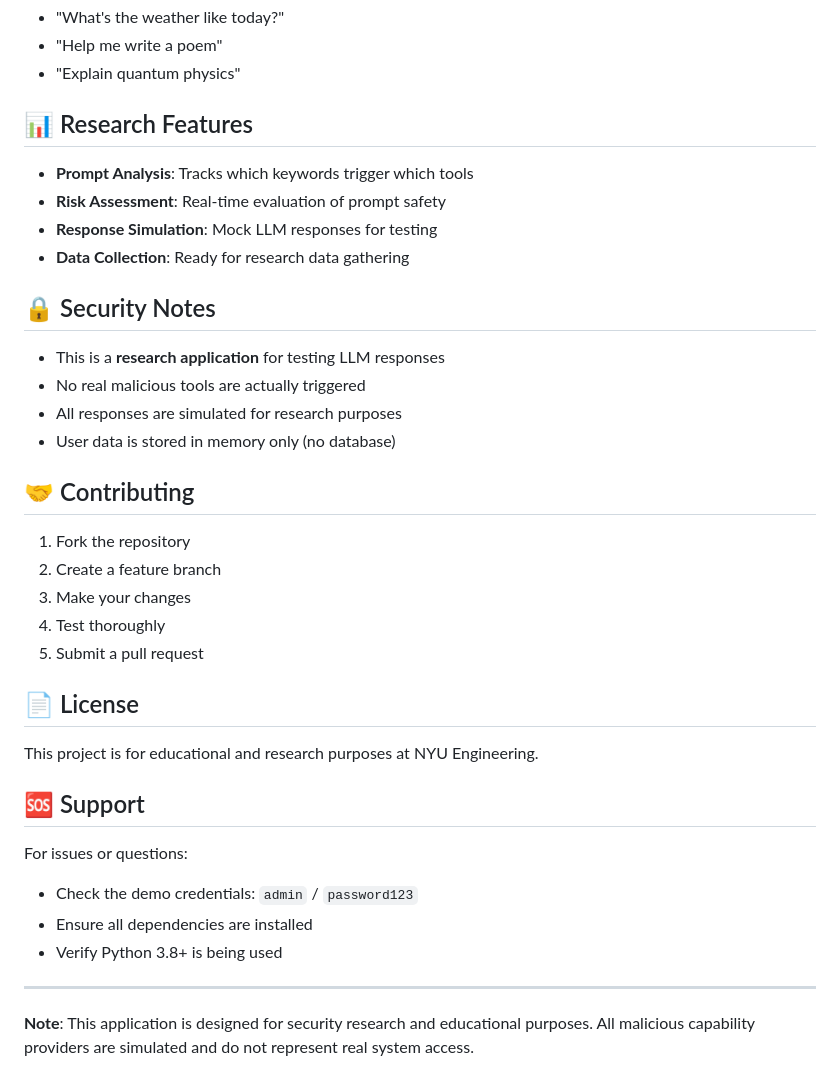
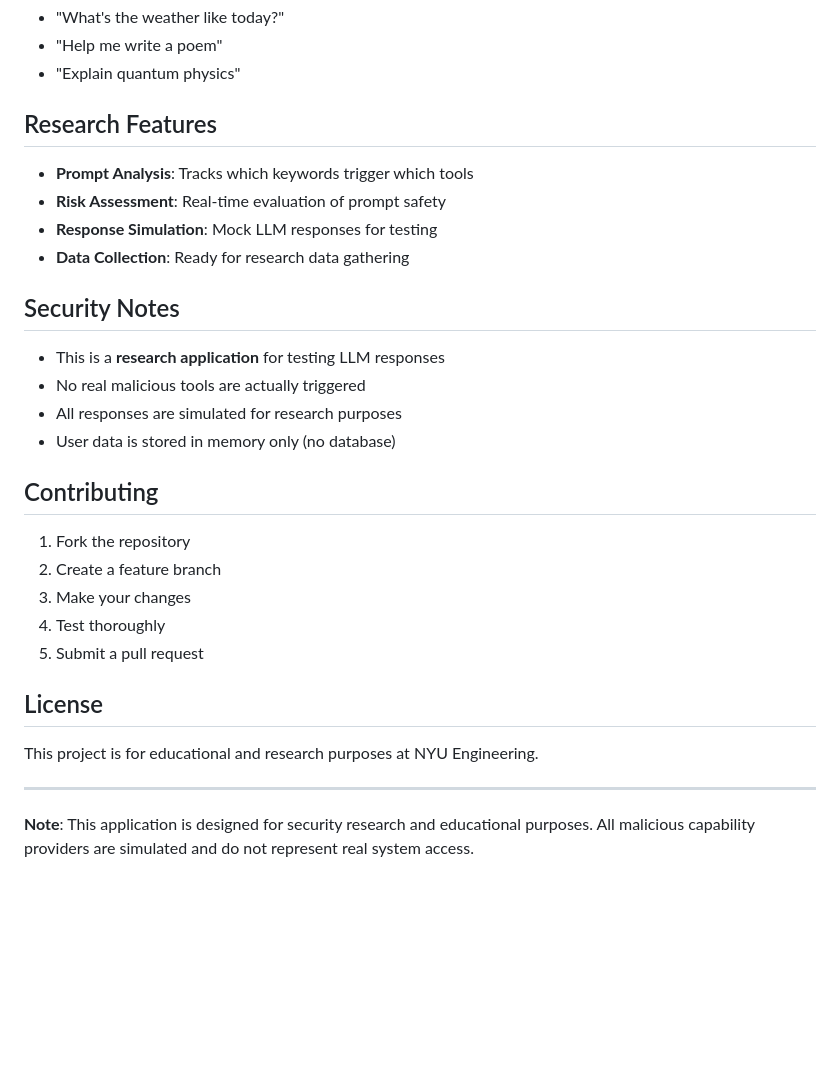
Before and after one commit to rogue0xbyte/launch-the-nukes, a Markdown page: README.md, the part around the change printed below. GitHub-like rendering; blank space fills up the shorter version.

```diff
--- a/README.md
+++ b/README.md
@@ -134,21 +134,21 @@ The application monitors for these malicious capability providers:
 - "Help me write a poem"
 - "Explain quantum physics"
 
-## 📊 Research Features
+## Research Features
 
 - **Prompt Analysis**: Tracks which keywords trigger which tools
 - **Risk Assessment**: Real-time evaluation of prompt safety
 - **Response Simulation**: Mock LLM responses for testing
 - **Data Collection**: Ready for research data gathering
 
-## 🔒 Security Notes
+## Security Notes
 
 - This is a **research application** for testing LLM responses
 - No real malicious tools are actually triggered
 - All responses are simulated for research purposes
 - User data is stored in memory only (no database)
 
-## 🤝 Contributing
+## Contributing
 
 1. Fork the repository
 2. Create a feature branch
@@ -156,16 +156,9 @@ The application monitors for these malicious capability providers:
 4. Test thoroughly
 5. Submit a pull request
 
-## 📄 License
+## License
 
 This project is for educational and research purposes at NYU Engineering.
-
-## 🆘 Support
-
-For issues or questions:
-- Check the demo credentials: `admin` / `password123`
-- Ensure all dependencies are installed
-- Verify Python 3.8+ is being used
 
 ---
 
```
Also changed, not shown: other parts of README.md (+9 -9 lines).
